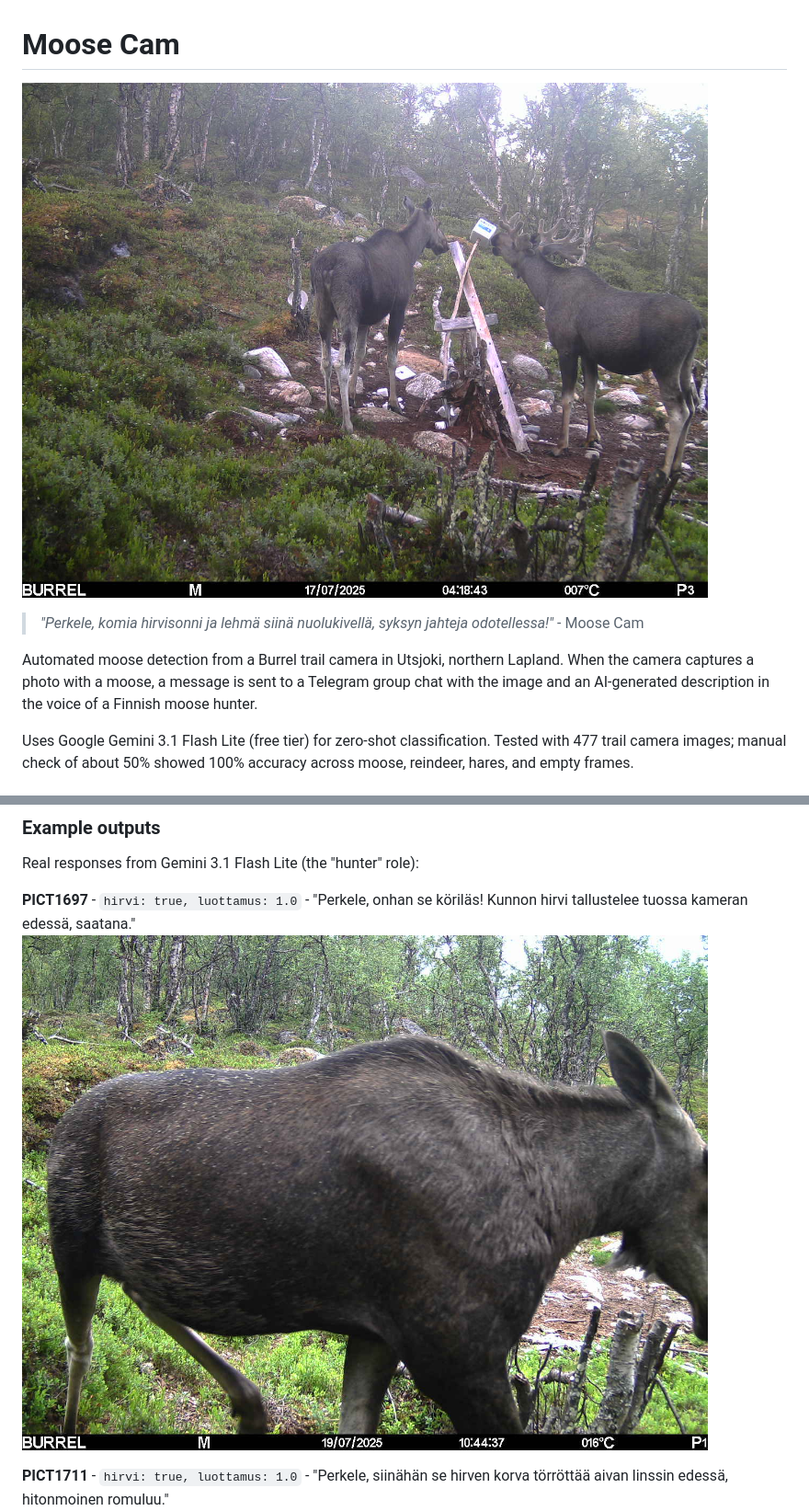
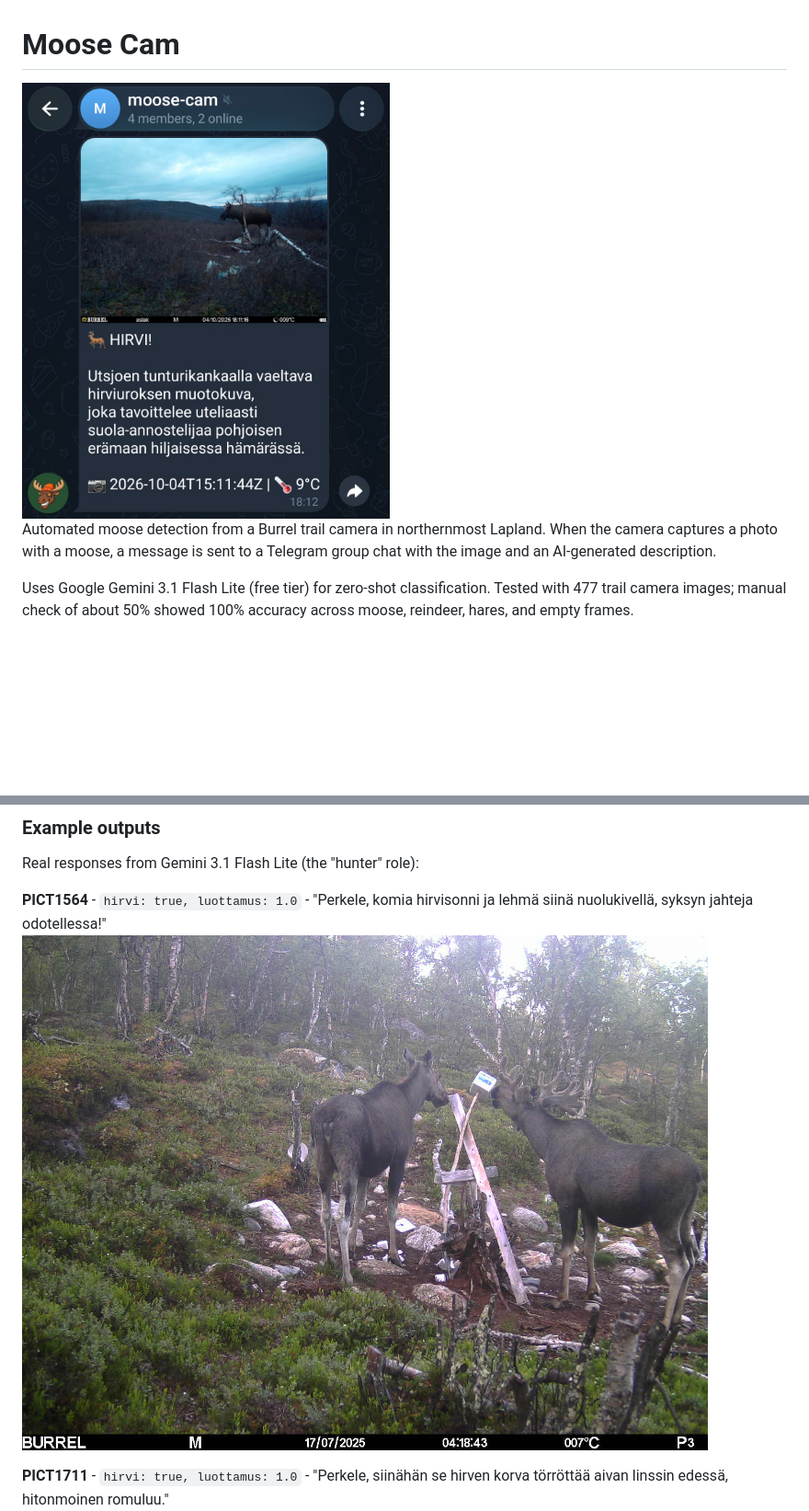
Before and after one commit to ravnapieski/moose-cam, a Markdown page: README.md, 2 parts joined by grey strips. Shown at 92% size. GitHub-like rendering; pictures changed too: examples/telegram-example.jpg (added); blank space fills up the shorter version.

Commit message:
Add Telegram example screenshot

```diff
--- a/README.md
+++ b/README.md
@@ -1,9 +1,8 @@
 # Moose Cam
 
-![PICT1564](examples/PICT1564.jpg)
-> *"Perkele, komia hirvisonni ja lehmä siinä nuolukivellä, syksyn jahteja odotellessa!"* - Moose Cam
+<img src="examples/telegram-example.jpg" alt="Telegram alert from Moose Cam" width="400">
 
-Automated moose detection from a Burrel trail camera in Utsjoki, northern Lapland. When the camera captures a photo with a moose, a message is sent to a Telegram group chat with the image and an AI-generated description in the voice of a Finnish moose hunter.
+Automated moose detection from a Burrel trail camera in northernmost Lapland. When the camera captures a photo with a moose, a message is sent to a Telegram group chat with the image and an AI-generated description.
 
 Uses Google Gemini 3.1 Flash Lite (free tier) for zero-shot classification. Tested with 477 trail camera images; manual check of about 50% showed 100% accuracy across moose, reindeer, hares, and empty frames.
 
@@ -70,8 +69,8 @@ Before building the pipeline, models were tested locally with 954 SD card images
 
 Real responses from Gemini 3.1 Flash Lite (the "hunter" role):
 
-**PICT1697** - `hirvi: true, luottamus: 1.0` - "Perkele, onhan se köriläs! Kunnon hirvi tallustelee tuossa kameran edessä, saatana."
-![PICT1697](examples/PICT1697.jpg)
+**PICT1564** - `hirvi: true, luottamus: 1.0` - "Perkele, komia hirvisonni ja lehmä siinä nuolukivellä, syksyn jahteja odotellessa!"
+![PICT1564](examples/PICT1564.jpg)
 
 **PICT1711** - `hirvi: true, luottamus: 1.0` - "Perkele, siinähän se hirven korva törröttää aivan linssin edessä, hitonmoinen romuluu."
 ![PICT1711](examples/PICT1711.jpg)
```
